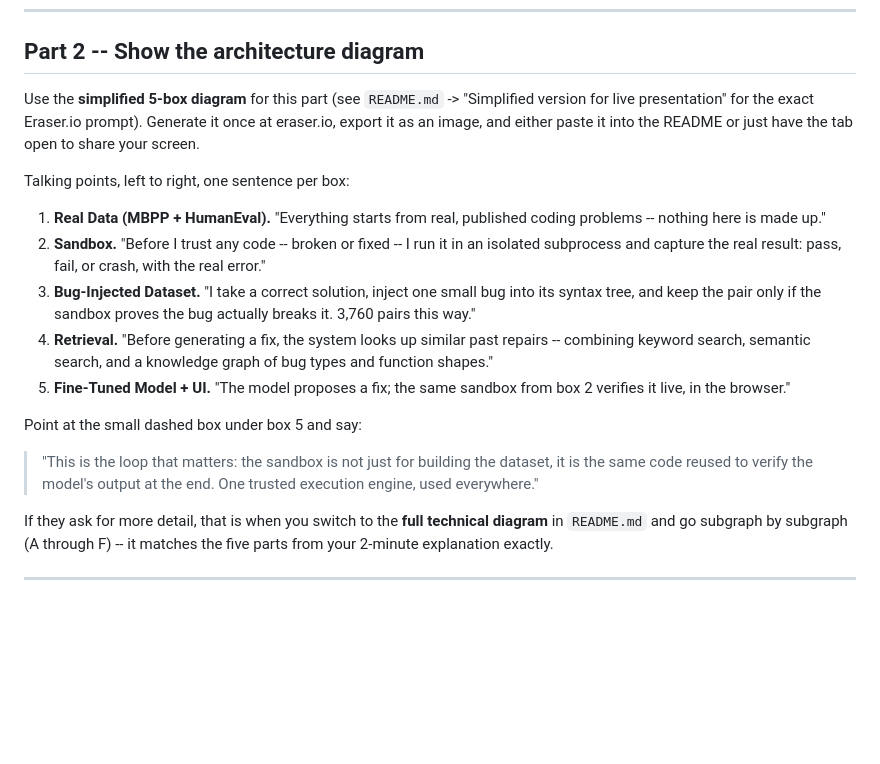
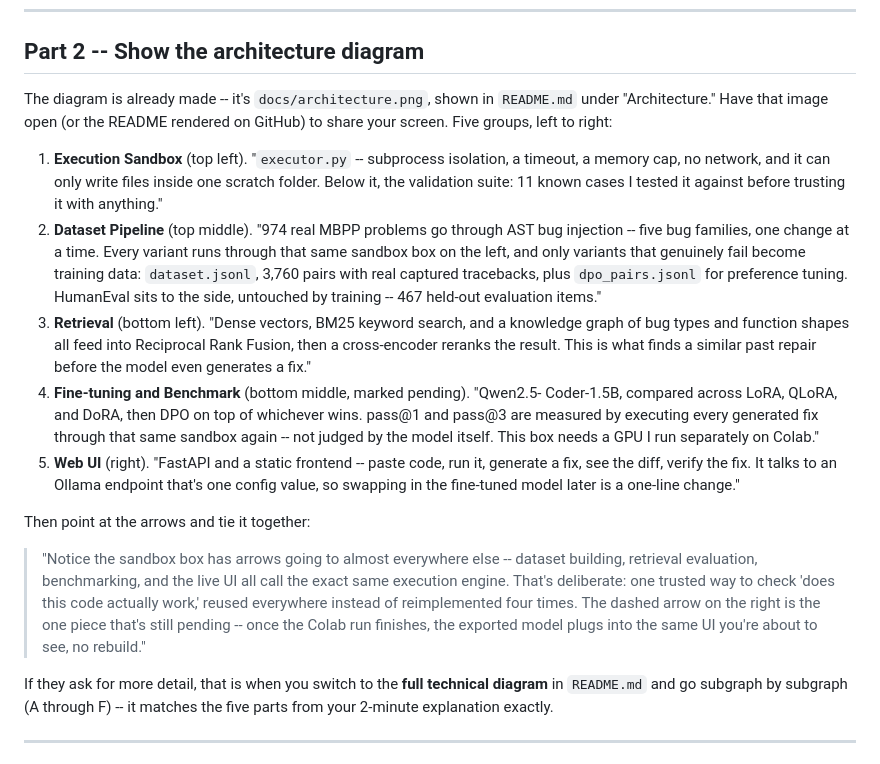
Before and after one commit to Shiva250503ss/Code-Repair, a Markdown page: INTERVIEW_PREP.md, the part around the change. Drawn GitHub-style; blank space fills up the shorter version.

```diff
--- a/INTERVIEW_PREP.md
+++ b/INTERVIEW_PREP.md
@@ -56,32 +56,45 @@ out.
 
 ## Part 2 -- Show the architecture diagram
 
-Use the **simplified 5-box diagram** for this part (see `README.md` ->
-"Simplified version for live presentation" for the exact Eraser.io prompt).
-Generate it once at eraser.io, export it as an image, and either paste it
-into the README or just have the tab open to share your screen.
+The diagram is already made -- it's `docs/architecture.png`, shown in
+`README.md` under "Architecture." Have that image open (or the README
+rendered on GitHub) to share your screen. Five groups, left to right:
 
-Talking points, left to right, one sentence per box:
+1. **Execution Sandbox** (top left). "`executor.py` -- subprocess
+   isolation, a timeout, a memory cap, no network, and it can only write
+   files inside one scratch folder. Below it, the validation suite: 11
+   known cases I tested it against before trusting it with anything."
+2. **Dataset Pipeline** (top middle). "974 real MBPP problems go through
+   AST bug injection -- five bug families, one change at a time. Every
+   variant runs through that same sandbox box on the left, and only
+   variants that genuinely fail become training data: `dataset.jsonl`,
+   3,760 pairs with real captured tracebacks, plus `dpo_pairs.jsonl` for
+   preference tuning. HumanEval sits to the side, untouched by training --
+   467 held-out evaluation items."
+3. **Retrieval** (bottom left). "Dense vectors, BM25 keyword search, and a
+   knowledge graph of bug types and function shapes all feed into
+   Reciprocal Rank Fusion, then a cross-encoder reranks the result. This
+   is what finds a similar past repair before the model even generates a
+   fix."
+4. **Fine-tuning and Benchmark** (bottom middle, marked pending). "Qwen2.5-
+   Coder-1.5B, compared across LoRA, QLoRA, and DoRA, then DPO on top of
+   whichever wins. pass@1 and pass@3 are measured by executing every
+   generated fix through that same sandbox again -- not judged by the
+   model itself. This box needs a GPU I run separately on Colab."
+5. **Web UI** (right). "FastAPI and a static frontend -- paste code, run
+   it, generate a fix, see the diff, verify the fix. It talks to an Ollama
+   endpoint that's one config value, so swapping in the fine-tuned model
+   later is a one-line change."
 
-1. **Real Data (MBPP + HumanEval).** "Everything starts from real,
-   published coding problems -- nothing here is made up."
-2. **Sandbox.** "Before I trust any code -- broken or fixed -- I run it in an
-   isolated subprocess and capture the real result: pass, fail, or crash,
-   with the real error."
-3. **Bug-Injected Dataset.** "I take a correct solution, inject one small
-   bug into its syntax tree, and keep the pair only if the sandbox proves
-   the bug actually breaks it. 3,760 pairs this way."
-4. **Retrieval.** "Before generating a fix, the system looks up similar past
-   repairs -- combining keyword search, semantic search, and a knowledge
-   graph of bug types and function shapes."
-5. **Fine-Tuned Model + UI.** "The model proposes a fix; the same sandbox
-   from box 2 verifies it live, in the browser."
+Then point at the arrows and tie it together:
 
-Point at the small dashed box under box 5 and say:
-
-> "This is the loop that matters: the sandbox is not just for building the
-> dataset, it is the same code reused to verify the model's output at the
-> end. One trusted execution engine, used everywhere."
+> "Notice the sandbox box has arrows going to almost everywhere else --
+> dataset building, retrieval evaluation, benchmarking, and the live UI
+> all call the exact same execution engine. That's deliberate: one trusted
+> way to check 'does this code actually work,' reused everywhere instead
+> of reimplemented four times. The dashed arrow on the right is the one
+> piece that's still pending -- once the Colab run finishes, the exported
+> model plugs into the same UI you're about to see, no rebuild."
 
 If they ask for more detail, that is when you switch to the **full
 technical diagram** in `README.md` and go subgraph by subgraph (A through
```
Also changed, not shown: README.md (+1 -89 lines), docs/architecture.png (added).
